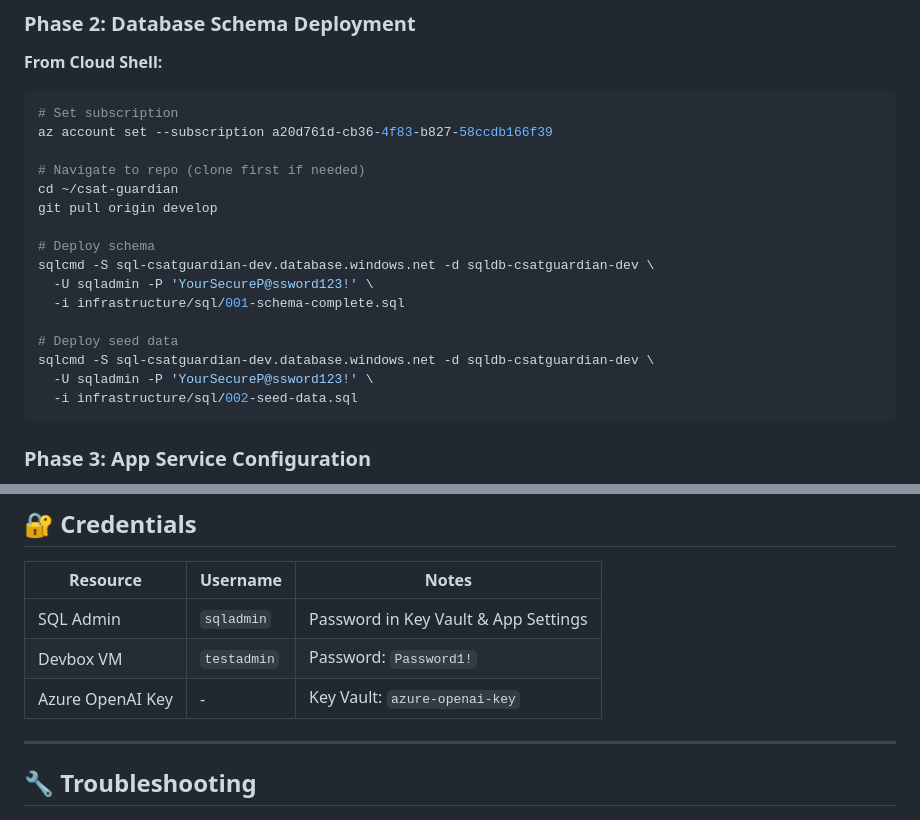
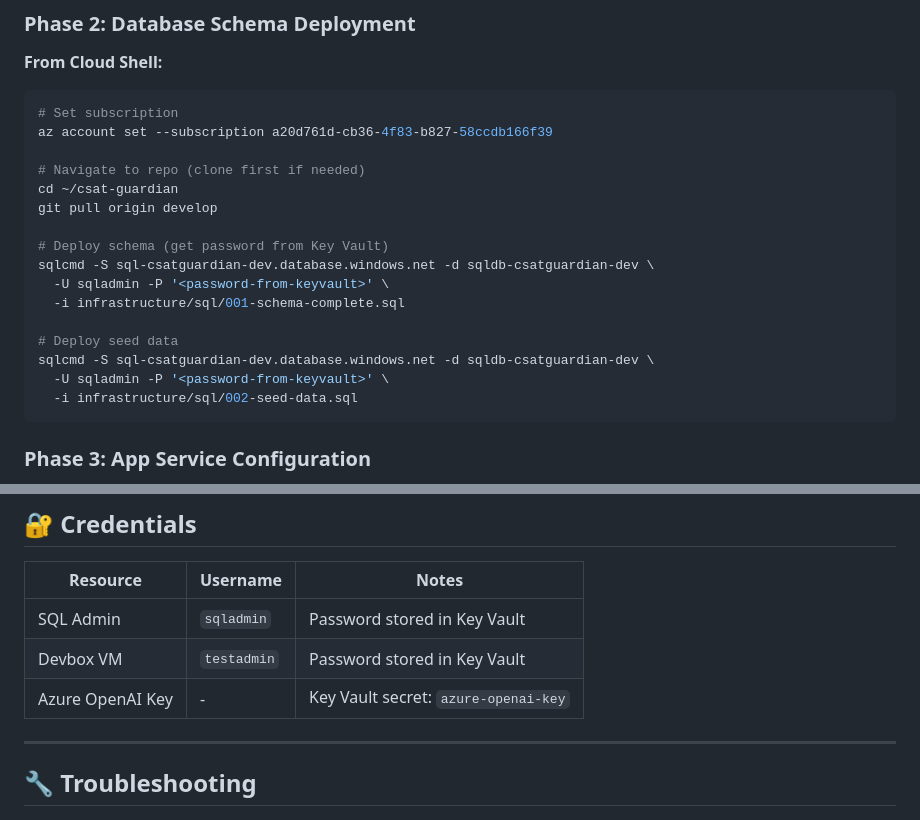
Before and after one commit to KyleMonteagudo/csat-guardian, a Markdown page: README.md, 2 parts joined by grey strips. Drawn GitHub-style.

Commit message:
Remove password references from documentation - use Key Vault

````diff
--- a/README.md
+++ b/README.md
@@ -146,14 +146,14 @@ az account set --subscription a20d761d-cb36-4f83-b827-58ccdb166f39
 cd ~/csat-guardian
 git pull origin develop
 
-# Deploy schema
+# Deploy schema (get password from Key Vault)
 sqlcmd -S sql-csatguardian-dev.database.windows.net -d sqldb-csatguardian-dev \
-  -U sqladmin -P 'YourSecureP@ssword123!' \
+  -U sqladmin -P '<password-from-keyvault>' \
   -i infrastructure/sql/001-schema-complete.sql
 
 # Deploy seed data
 sqlcmd -S sql-csatguardian-dev.database.windows.net -d sqldb-csatguardian-dev \
-  -U sqladmin -P 'YourSecureP@ssword123!' \
+  -U sqladmin -P '<password-from-keyvault>' \
   -i infrastructure/sql/002-seed-data.sql
 ```
 
@@ -285,9 +285,9 @@ csat-guardian/
 
 | Resource | Username | Notes |
 |----------|----------|-------|
-| SQL Admin | `sqladmin` | Password in Key Vault & App Settings |
-| Devbox VM | `testadmin` | Password: `Password1!` |
-| Azure OpenAI Key | - | Key Vault: `azure-openai-key` |
+| SQL Admin | `sqladmin` | Password stored in Key Vault |
+| Devbox VM | `testadmin` | Password stored in Key Vault |
+| Azure OpenAI Key | - | Key Vault secret: `azure-openai-key` |
 
 ---
 
````
Also changed, not shown: docs/QUICK_REFERENCE.md (+4 -3 lines), infrastructure/DEPLOYMENT_GUIDE.md (+4 -3 lines).
